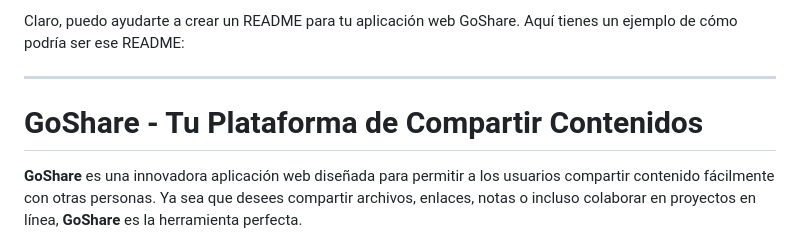
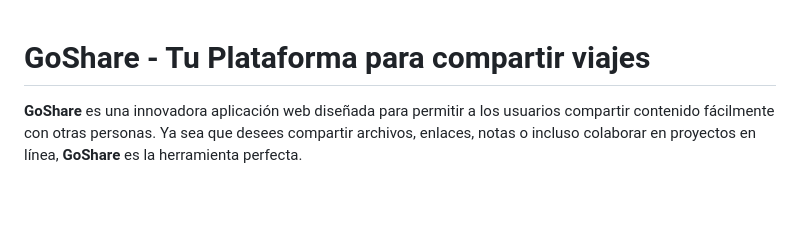
Before and after one commit to josedjaykv/GoShare_django, a Markdown page: README.md, the part around the change. GitHub-like rendering; blank space fills up the shorter version.

```diff
--- a/README.md
+++ b/README.md
@@ -1,8 +1,5 @@
-Claro, puedo ayudarte a crear un README para tu aplicación web GoShare. Aquí tienes un ejemplo de cómo podría ser ese README:
 
----
-
-# GoShare - Tu Plataforma de Compartir Contenidos
+# GoShare - Tu Plataforma para compartir viajes
 
 **GoShare** es una innovadora aplicación web diseñada para permitir a los usuarios compartir contenido fácilmente con otras personas. Ya sea que desees compartir archivos, enlaces, notas o incluso colaborar en proyectos en línea, **GoShare** es la herramienta perfecta.
 
```
